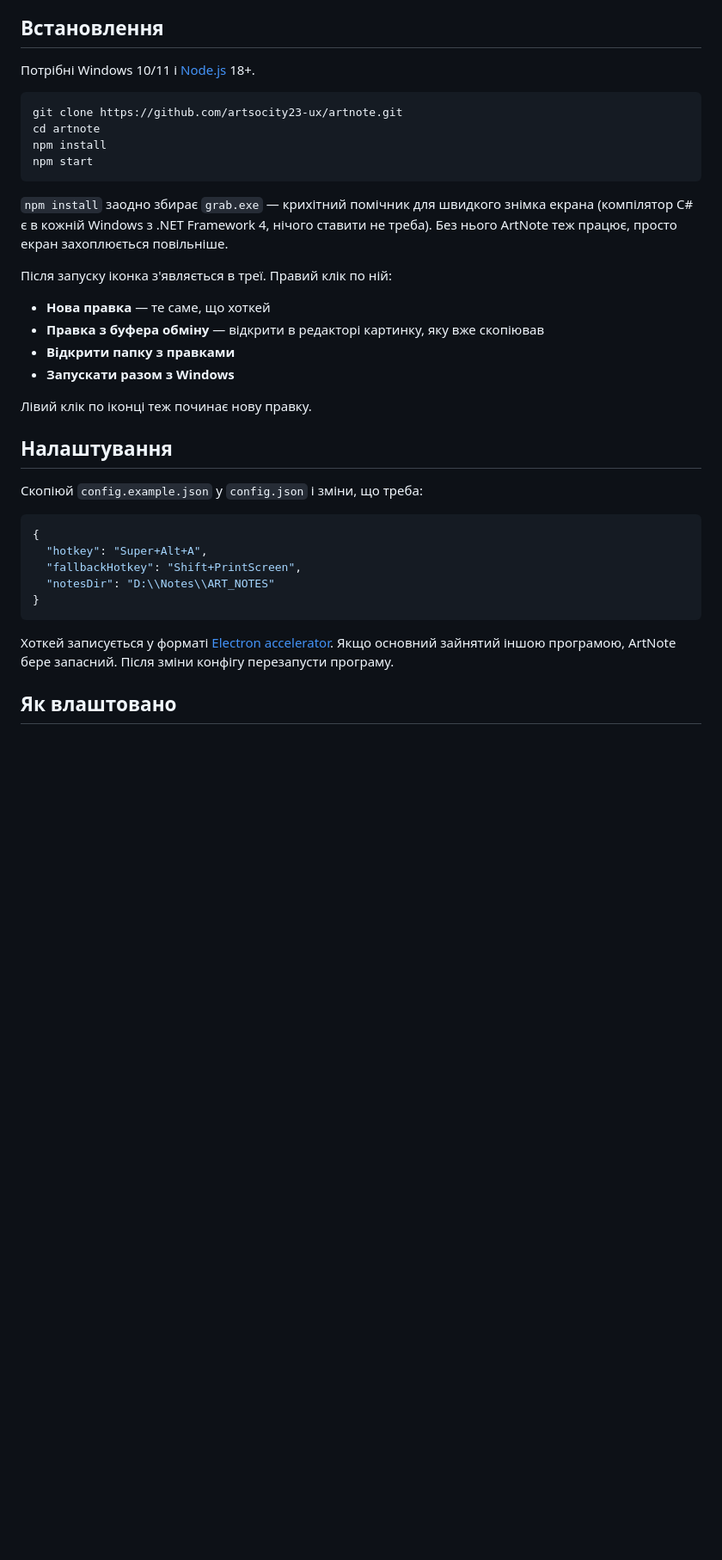
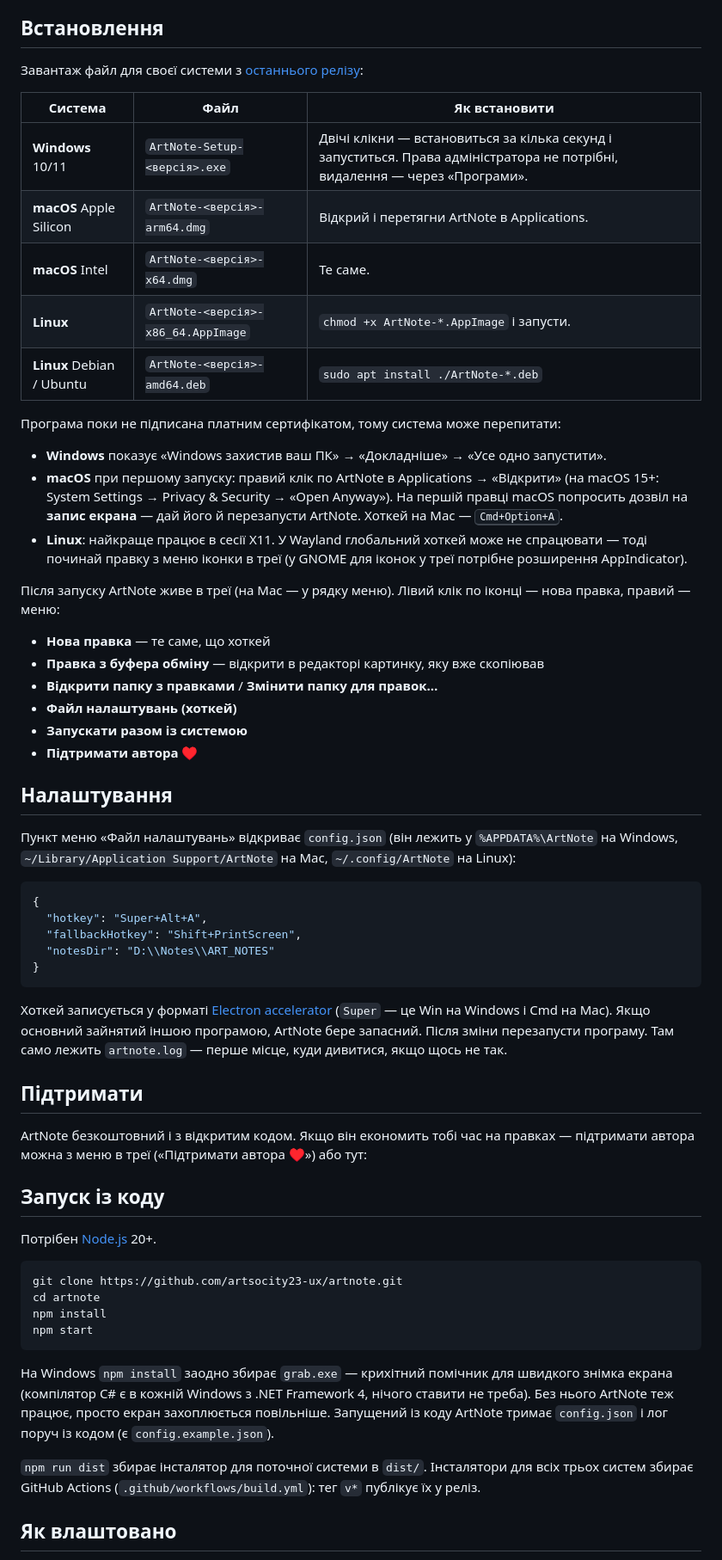
Before and after one commit to artsocity23-ux/artnote, a Markdown page: README.md, the part around one of its changes. Shown at 86% size. Rendered like a GitHub page; blank space fills up the shorter version.

````diff
--- a/README.md
+++ b/README.md
@@ -51,29 +51,34 @@
 
 ## Встановлення
 
-Потрібні Windows 10/11 і [Node.js](https://nodejs.org) 18+.
+Завантаж файл для своєї системи з [останнього релізу](../../releases/latest):
 
-```bash
-git clone https://github.com/artsocity23-ux/artnote.git
-cd artnote
-npm install
-npm start
-```
+| Система | Файл | Як встановити |
+|---|---|---|
+| **Windows** 10/11 | `ArtNote-Setup-<версія>.exe` | Двічі клікни — встановиться за кілька секунд і запуститься. Права адміністратора не потрібні, видалення — через «Програми». |
+| **macOS** Apple Silicon | `ArtNote-<версія>-arm64.dmg` | Відкрий і перетягни ArtNote в Applications. |
+| **macOS** Intel | `ArtNote-<версія>-x64.dmg` | Те саме. |
+| **Linux** | `ArtNote-<версія>-x86_64.AppImage` | `chmod +x ArtNote-*.AppImage` і запусти. |
+| **Linux** Debian / Ubuntu | `ArtNote-<версія>-amd64.deb` | `sudo apt install ./ArtNote-*.deb` |
 
-`npm install` заодно збирає `grab.exe` — крихітний помічник для швидкого знімка екрана (компілятор C# є в кожній Windows з .NET Framework 4, нічого ставити не треба). Без нього ArtNote теж працює, просто екран захоплюється повільніше.
+Програма поки не підписана платним сертифікатом, тому система може перепитати:
 
-Після запуску іконка з'являється в треї. Правий клік по ній:
+- **Windows** показує «Windows захистив ваш ПК» → «Докладніше» → «Усе одно запустити».
+- **macOS** при першому запуску: правий клік по ArtNote в Applications → «Відкрити» (на macOS 15+: System Settings → Privacy & Security → «Open Anyway»). На першій правці macOS попросить дозвіл на **запис екрана** — дай його й перезапусти ArtNote. Хоткей на Mac — <kbd>Cmd+Option+A</kbd>.
+- **Linux**: найкраще працює в сесії X11. У Wayland глобальний хоткей може не спрацювати — тоді починай правку з меню іконки в треї (у GNOME для іконок у треї потрібне розширення AppIndicator).
+
+Після запуску ArtNote живе в треї (на Mac — у рядку меню). Лівий клік по іконці — нова правка, правий — меню:
 
 - **Нова правка** — те саме, що хоткей
 - **Правка з буфера обміну** — відкрити в редакторі картинку, яку вже скопіював
-- **Відкрити папку з правками**
-- **Запускати разом з Windows**
-
-Лівий клік по іконці теж починає нову правку.
+- **Відкрити папку з правками** / **Змінити папку для правок…**
+- **Файл налаштувань (хоткей)**
+- **Запускати разом із системою**
+- **Підтримати автора ♥**
 
 ## Налаштування
 
-Скопіюй `config.example.json` у `config.json` і зміни, що треба:
+Пункт меню «Файл налаштувань» відкриває `config.json` (він лежить у `%APPDATA%\ArtNote` на Windows, `~/Library/Application Support/ArtNote` на Mac, `~/.config/ArtNote` на Linux):
 
 ```json
 {
@@ -83,7 +88,28 @@ npm start
 }
 ```
 
-Хоткей записується у форматі [Electron accelerator](https://www.electronjs.org/docs/latest/api/accelerator). Якщо основний зайнятий іншою програмою, ArtNote бере запасний. Після зміни конфігу перезапусти програму.
+Хоткей записується у форматі [Electron accelerator](https://www.electronjs.org/docs/latest/api/accelerator) (`Super` — це Win на Windows і Cmd на Mac). Якщо основний зайнятий іншою програмою, ArtNote бере запасний. Після зміни перезапусти програму. Там само лежить `artnote.log` — перше місце, куди дивитися, якщо щось не так.
+
+## Підтримати
+
+ArtNote безкоштовний і з відкритим кодом. Якщо він економить тобі час на правках — підтримати автора можна з меню в треї («Підтримати автора ♥») або тут:
+
+<!-- donate -->
+
+## Запуск із коду
+
+Потрібен [Node.js](https://nodejs.org) 20+.
+
+```bash
+git clone https://github.com/artsocity23-ux/artnote.git
+cd artnote
+npm install
+npm start
+```
+
+На Windows `npm install` заодно збирає `grab.exe` — крихітний помічник для швидкого знімка екрана (компілятор C# є в кожній Windows з .NET Framework 4, нічого ставити не треба). Без нього ArtNote теж працює, просто екран захоплюється повільніше. Запущений із коду ArtNote тримає `config.json` і лог поруч із кодом (є `config.example.json`).
+
+`npm run dist` збирає інсталятор для поточної системи в `dist/`. Інсталятори для всіх трьох систем збирає GitHub Actions (`.github/workflows/build.yml`): тег `v*` публікує їх у реліз.
 
 ## Як влаштовано
 
````
Also changed, not shown: other parts of README.md (+6 -5 lines), build/icon.png (added), 13 other files.
